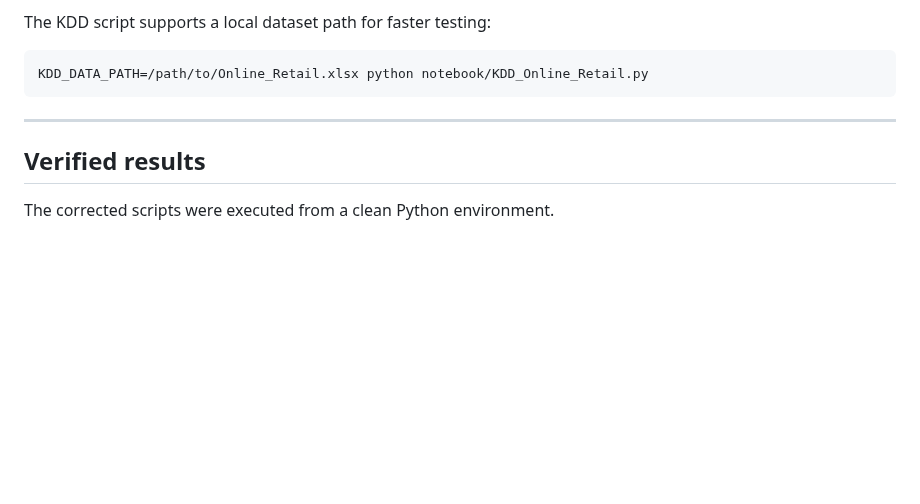
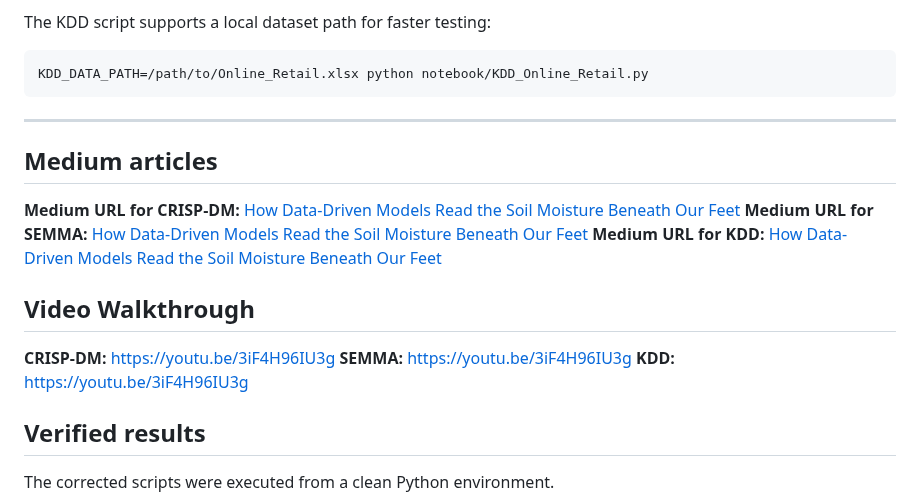
Before and after one commit to navya-illa/CMPE255-Assignments, a Markdown page: Assignment-4/README.md, the part around the change. GitHub-like rendering; blank space fills up the shorter version.

Commit message:
Formatted

```diff
--- a/Assignment-4/README.md
+++ b/Assignment-4/README.md
@@ -275,6 +275,18 @@ KDD_DATA_PATH=/path/to/Online_Retail.xlsx python notebook/KDD_Online_Retail.py
 
 ---
 
+## Medium articles
+
+**Medium URL for CRISP-DM:** [How Data-Driven Models Read the Soil Moisture Beneath Our Feet](https://medium.com/@9navya9/how-machine-learning-reads-the-moisture-beneath-our-feet-f3fa2096adaf)
+**Medium URL for SEMMA:** [How Data-Driven Models Read the Soil Moisture Beneath Our Feet](https://medium.com/@9navya9/how-machine-learning-reads-the-moisture-beneath-our-feet-f3fa2096adaf)
+**Medium URL for KDD:** [How Data-Driven Models Read the Soil Moisture Beneath Our Feet](https://medium.com/@9navya9/how-machine-learning-reads-the-moisture-beneath-our-feet-f3fa2096adaf)
+
+## Video Walkthrough
+
+**CRISP-DM:** https://youtu.be/3iF4H96IU3g
+**SEMMA:** https://youtu.be/3iF4H96IU3g
+**KDD:** https://youtu.be/3iF4H96IU3g
+
 ## Verified results
 
 The corrected scripts were executed from a clean Python environment.
```
